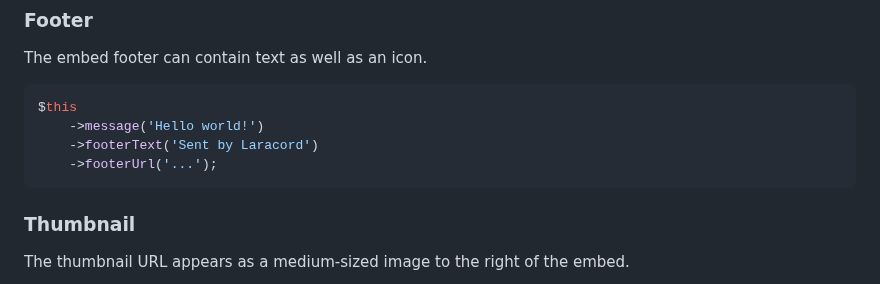
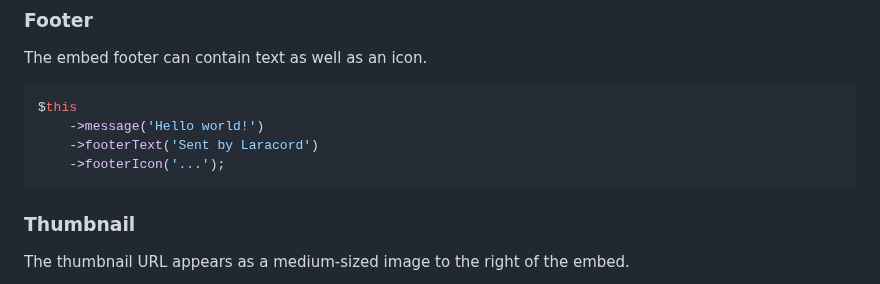
Before and after one commit to laracord/laracord.com, a Markdown page: content/docs/messages.md, the part around the change. GitHub-like rendering.

Commit message:
🩹 Fix `footerIcon` typo

````diff
--- a/content/docs/messages.md
+++ b/content/docs/messages.md
@@ -168,7 +168,7 @@ The embed footer can contain text as well as an icon.
 $this
     ->message('Hello world!')
     ->footerText('Sent by Laracord')
-    ->footerUrl('...');
+    ->footerIcon('...');
 ```
 
 ### Thumbnail
````
